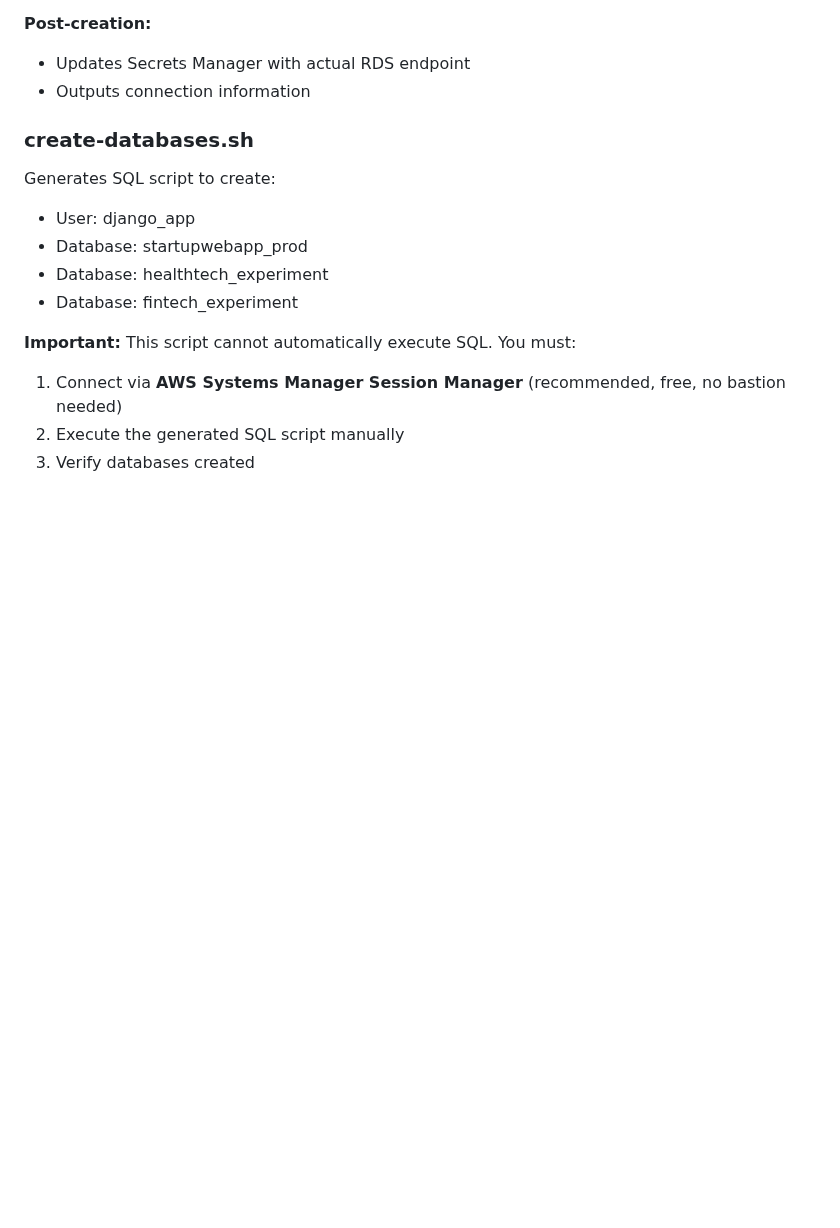
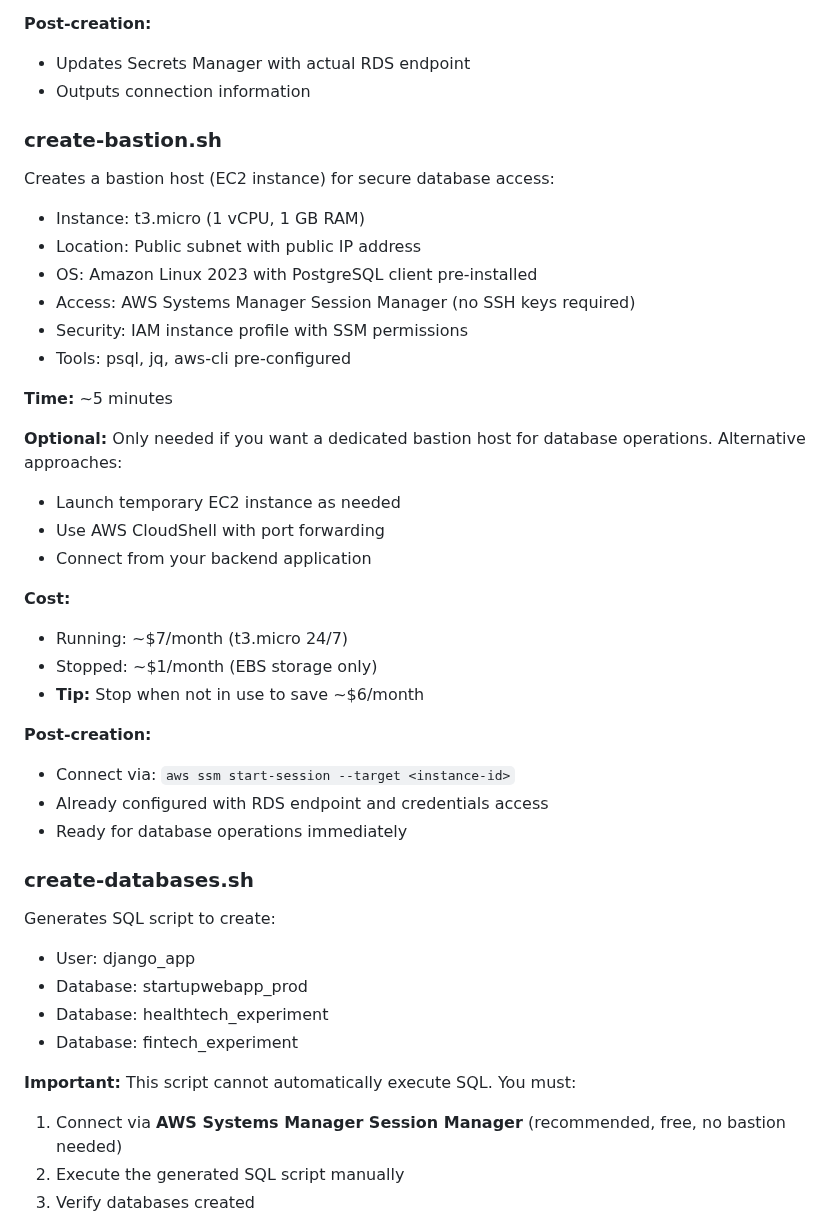
Before and after one commit to bartgottschalk/startup_web_app_server_side, a Markdown page: scripts/infra/README.md, the part around one of its changes. Drawn GitHub-style; blank space fills up the shorter version.

```diff
--- a/scripts/infra/README.md
+++ b/scripts/infra/README.md
@@ -239,6 +248,33 @@ Creates RDS PostgreSQL instance:
 **Post-creation:**
 - Updates Secrets Manager with actual RDS endpoint
 - Outputs connection information
+
+### create-bastion.sh
+
+Creates a bastion host (EC2 instance) for secure database access:
+- Instance: t3.micro (1 vCPU, 1 GB RAM)
+- Location: Public subnet with public IP address
+- OS: Amazon Linux 2023 with PostgreSQL client pre-installed
+- Access: AWS Systems Manager Session Manager (no SSH keys required)
+- Security: IAM instance profile with SSM permissions
+- Tools: psql, jq, aws-cli pre-configured
+
+**Time:** ~5 minutes
+
+**Optional:** Only needed if you want a dedicated bastion host for database operations. Alternative approaches:
+- Launch temporary EC2 instance as needed
+- Use AWS CloudShell with port forwarding
+- Connect from your backend application
+
+**Cost:**
+- Running: ~$7/month (t3.micro 24/7)
+- Stopped: ~$1/month (EBS storage only)
+- **Tip:** Stop when not in use to save ~$6/month
+
+**Post-creation:**
+- Connect via: `aws ssm start-session --target <instance-id>`
+- Already configured with RDS endpoint and credentials access
+- Ready for database operations immediately
 
 ### create-databases.sh
 
```
Also changed, not shown: other parts of scripts/infra/README.md (+49 -25 lines).
